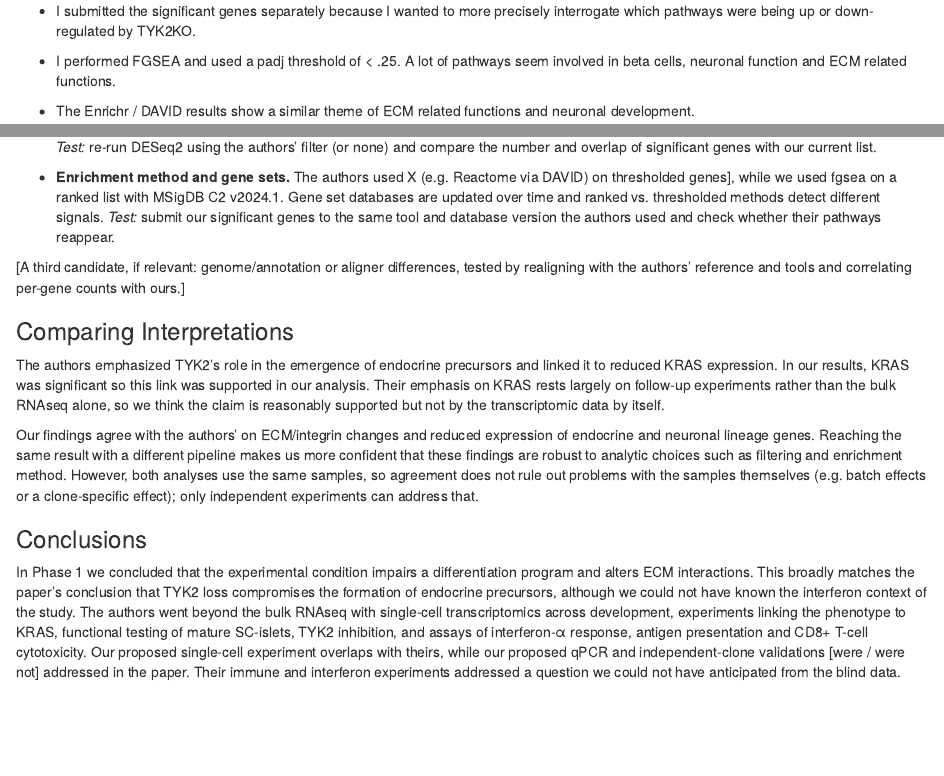
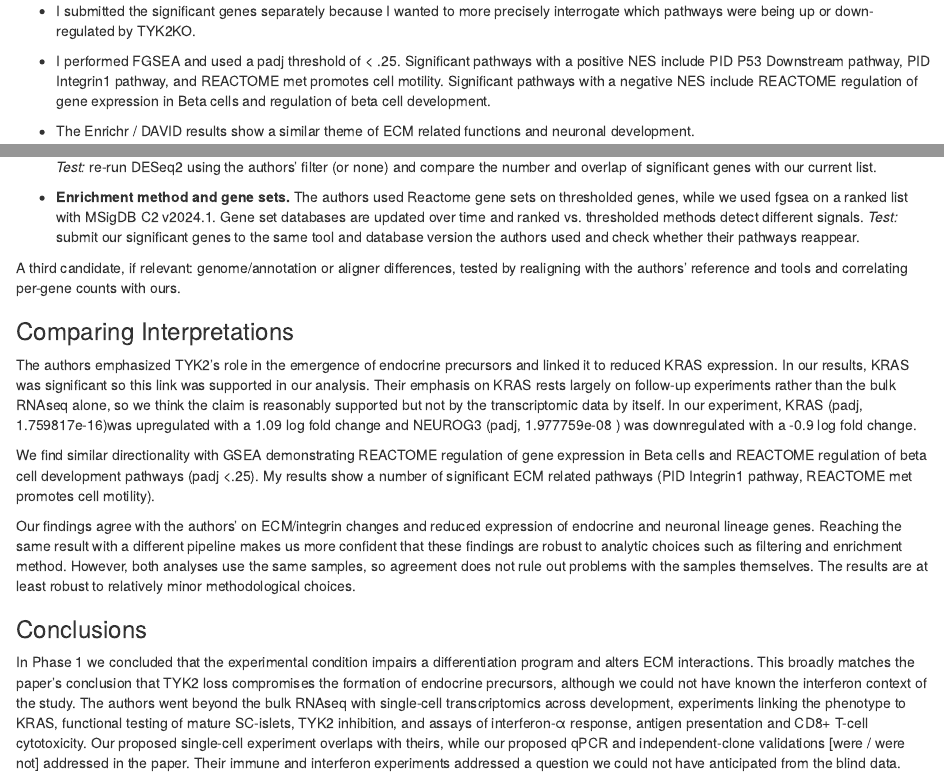
Before and after one commit to bu-cds-bf528/project-2-rnaseq-solutions, an R Markdown document (solutions.Rmd): the page in a window 1100 px wide, from 6200 px down before the commit and from 6220 px down after it, so that both start at the same text, and a second part further down, joined at a grey line. Rendered offline with R 4.5, knitr and Pandoc, with nearby package versions; some code elsewhere in the file could not run offline.

Commit message:
fixes old solutions

```diff
--- a/solutions.Rmd
+++ b/solutions.Rmd
@@ -383,8 +383,11 @@ OR
 - I submitted the significant genes separately because I wanted to more precisely
 interrogate which pathways were being up or down-regulated by TYK2KO.
 
-- I performed FGSEA and used a padj threshold of < .25. A lot of pathways seem
-involved in beta cells, neuronal function and ECM related functions.
+- I performed FGSEA and used a padj threshold of < .25. Significant pathways
+with a positive NES include PID P53 Downstream pathway, PID Integrin1 pathway,
+and REACTOME met promotes cell motility. Significant pathways with a negative
+NES include REACTOME regulation of gene expression in Beta cells and regulation
+of beta cell development.
 
 - The Enrichr / DAVID results show a similar theme of ECM related functions and
 neuronal development.
@@ -528,16 +531,16 @@ enrichment method and gene set version. We think two contribute most:
   *Test:* re-run DESeq2 using the authors' filter (or none) and compare the
   number and overlap of significant genes with our current list.
 
-- **Enrichment method and gene sets.** The authors used X (e.g. Reactome
-  via DAVID) on thresholded genes], while we used fgsea on a ranked list
+- **Enrichment method and gene sets.** The authors used  Reactome
+  gene sets on thresholded genes, while we used fgsea on a ranked list
   with MSigDB C2 v2024.1. Gene set databases are updated over time and
   ranked vs. thresholded methods detect different signals. *Test:* submit
   our significant genes to the same tool and database version the authors
   used and check whether their pathways reappear.
 
-[A third candidate, if relevant: genome/annotation or aligner differences,
+A third candidate, if relevant: genome/annotation or aligner differences,
 tested by realigning with the authors' reference and tools and correlating
-per-gene counts with ours.]
+per-gene counts with ours.
 
 ### Comparing Interpretations
 
@@ -545,15 +548,22 @@ The authors emphasized TYK2's role in the emergence of endocrine precursors
 and linked it to reduced KRAS expression. In our results, KRAS was significant
 so this link was supported in our analysis. Their emphasis on KRAS rests largely
 on follow-up experiments rather than the bulk RNAseq alone, so we think the claim is
-reasonably supported but not by the transcriptomic data by itself.
+reasonably supported but not by the transcriptomic data by itself. In our experiment,
+KRAS (padj, 1.759817e-16)was upregulated with a 1.09 log fold change and
+NEUROG3 (padj, 1.977759e-08	) was downregulated with a -0.9 log fold change.
+
+We find similar directionality with GSEA demonstrating REACTOME regulation of gene
+expression in Beta cells and REACTOME regulation of beta cell development pathways
+(padj <.25). My results show a number of significant ECM related pathways
+(PID Integrin1 pathway, REACTOME met promotes cell motility).
 
 Our findings agree with the authors' on ECM/integrin changes and reduced
 expression of endocrine and neuronal lineage genes. Reaching the same
 result with a different pipeline makes us more confident that these
 findings are robust to analytic choices such as filtering and enrichment
 method. However, both analyses use the same samples, so agreement does not
-rule out problems with the samples themselves (e.g. batch effects or a
-clone-specific effect); only independent experiments can address that.
+rule out problems with the samples themselves. The results are at least robust
+to relatively minor methodological choices.
 
 ### Conclusions
 
```
Also changed, not shown: solutions.Rmd (8 more changed lines).
